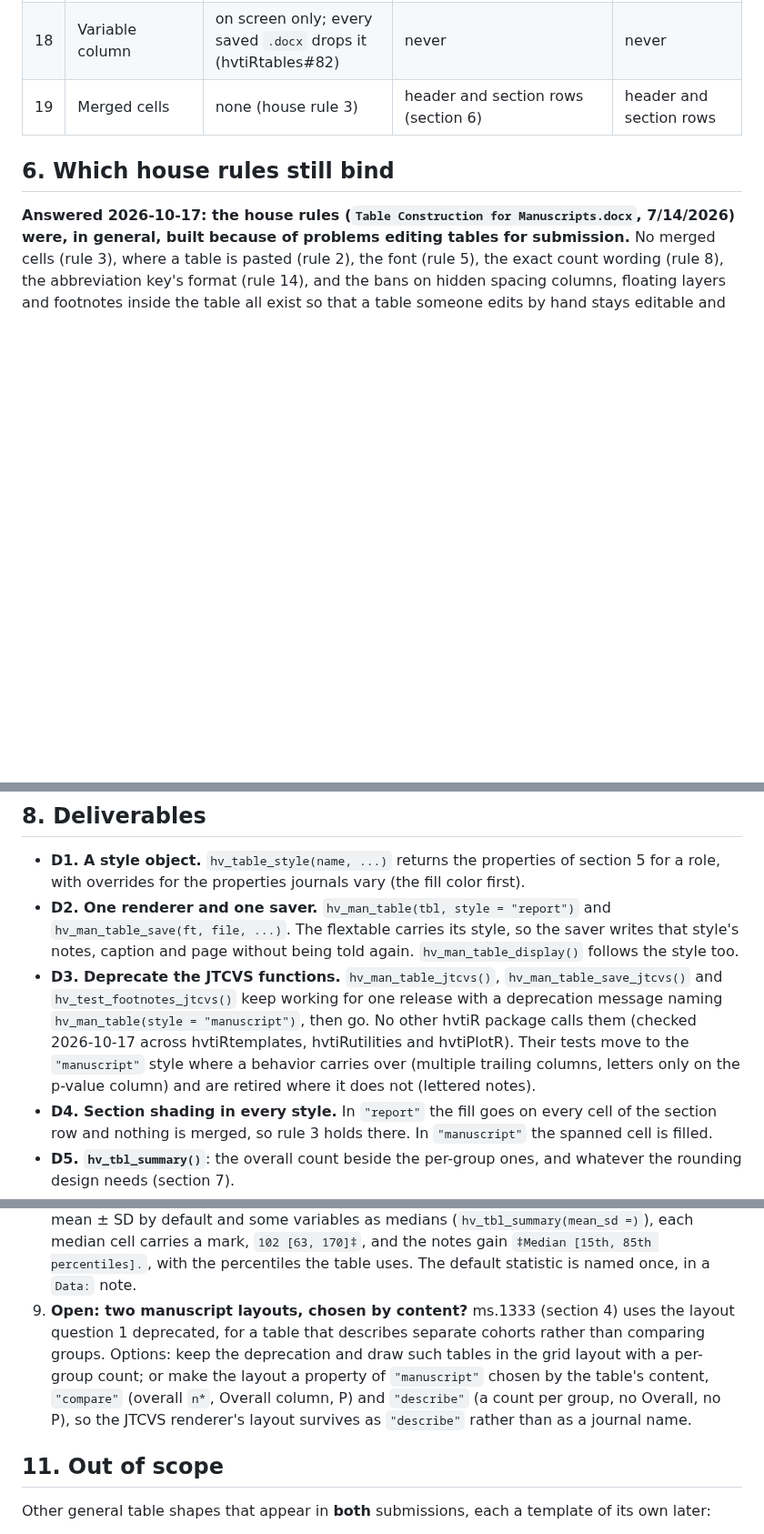
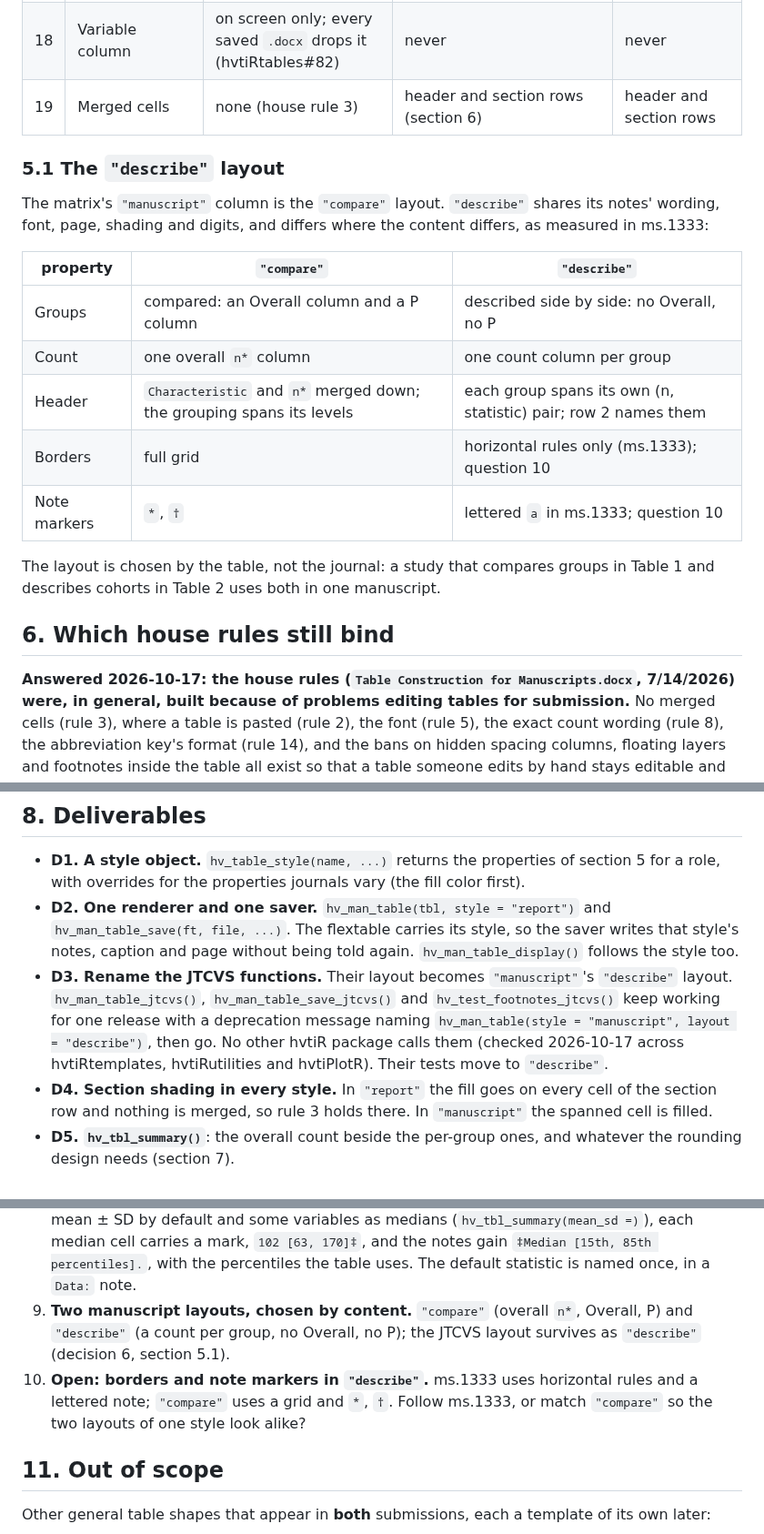
Before and after one commit to ehrlinger/hvtiRtables, a Markdown page: dev/specs/2026-10-17-table-styles-design.md, 3 parts joined by grey strips. Shown at 91% size. Drawn GitHub-style; blank space fills up the shorter version.

Commit message:
spec(table-styles): manuscript has compare and describe layouts; the JTCVS layout survives as describe
Co-Authored-By: Claude Opus 5.5 <noreply@anthropic.com>

```diff
--- a/dev/specs/2026-10-17-table-styles-design.md
+++ b/dev/specs/2026-10-17-table-styles-design.md
@@ -149,6 +151,23 @@ renderer, which is deprecated (D3); it is kept here so the article can show what
 | 18 | Variable column | on screen only; every saved `.docx` drops it (hvtiRtables#82) | never | never |
 | 19 | Merged cells | none (house rule 3) | header and section rows (section 6) | header and section rows |
 
+### 5.1 The `"describe"` layout
+
+The matrix's `"manuscript"` column is the `"compare"` layout. `"describe"` shares its notes'
+wording, font, page, shading and digits, and differs where the content differs, as measured in
+ms.1333:
+
+| property | `"compare"` | `"describe"` |
+|---|---|---|
+| Groups | compared: an Overall column and a P column | described side by side: no Overall, no P |
+| Count | one overall `n*` column | one count column per group |
+| Header | `Characteristic` and `n*` merged down; the grouping spans its levels | each group spans its own (n, statistic) pair; row 2 names them |
+| Borders | full grid | horizontal rules only (ms.1333); question 10 |
+| Note markers | `*`, `†` | lettered `a` in ms.1333; question 10 |
+
+The layout is chosen by the table, not the journal: a study that compares groups in Table 1
+and describes cohorts in Table 2 uses both in one manuscript.
+
 ## 6. Which house rules still bind
 
 **Answered 2026-10-17: the house rules (`Table Construction for Manuscripts.docx`, 7/14/2026)
@@ -200,13 +219,12 @@ Three rows of the matrix cannot be met by a renderer alone:
   `hv_man_table_save(ft, file, ...)`. The flextable carries its style, so the saver writes
   that style's notes, caption and page without being told again.
   `hv_man_table_display()` follows the style too.
-- **D3. Deprecate the JTCVS functions.** `hv_man_table_jtcvs()`,
-  `hv_man_table_save_jtcvs()` and `hv_test_footnotes_jtcvs()` keep working for one release
-  with a deprecation message naming `hv_man_table(style = "manuscript")`, then go. No other
-  hvtiR package calls them (checked 2026-10-17 across hvtiRtemplates, hvtiRutilities and
-  hvtiPlotR). Their tests move to the `"manuscript"` style where a behavior carries over
-  (multiple trailing columns, letters only on the p-value column) and are retired where it
-  does not (lettered notes).
+- **D3. Rename the JTCVS functions.** Their layout becomes `"manuscript"`'s `"describe"`
+  layout. `hv_man_table_jtcvs()`, `hv_man_table_save_jtcvs()` and `hv_test_footnotes_jtcvs()`
+  keep working for one release with a deprecation message naming
+  `hv_man_table(style = "manuscript", layout = "describe")`, then go. No other hvtiR package
+  calls them (checked 2026-10-17 across hvtiRtemplates, hvtiRutilities and hvtiPlotR). Their
+  tests move to `"describe"`.
 - **D4. Section shading in every style.** In `"report"` the fill goes on every cell of the
   section row and nothing is merged, so rule 3 holds there. In `"manuscript"` the spanned
   cell is filled.
@@ -263,13 +281,12 @@ All answered on 2026-10-17. Question 9 reopens part of question 1 and is open.
    each median cell carries a mark, `102 [63, 170]‡`, and the notes gain `‡Median [15th, 85th
    percentiles].`, with the percentiles the table uses. The default statistic is named once,
    in a `Data:` note.
-9. **Open: two manuscript layouts, chosen by content?** ms.1333 (section 4) uses the layout
-   question 1 deprecated, for a table that describes separate cohorts rather than comparing
-   groups. Options: keep the deprecation and draw such tables in the grid layout with a
-   per-group count; or make the layout a property of `"manuscript"` chosen by the table's
-   content, `"compare"` (overall `n*`, Overall column, P) and `"describe"` (a count per group,
-   no Overall, no P), so the JTCVS renderer's layout survives as `"describe"` rather than as a
-   journal name.
+9. **Two manuscript layouts, chosen by content.** `"compare"` (overall `n*`, Overall, P) and
+   `"describe"` (a count per group, no Overall, no P); the JTCVS layout survives as
+   `"describe"` (decision 6, section 5.1).
+10. **Open: borders and note markers in `"describe"`.** ms.1333 uses horizontal rules and a
+    lettered note; `"compare"` uses a grid and `*`, `†`. Follow ms.1333, or match `"compare"`
+    so the two layouts of one style look alike?
 
 ## 11. Out of scope
 
```
Also changed, not shown: other parts of dev/specs/2026-10-17-table-styles-design.md (+10 -8 lines).
